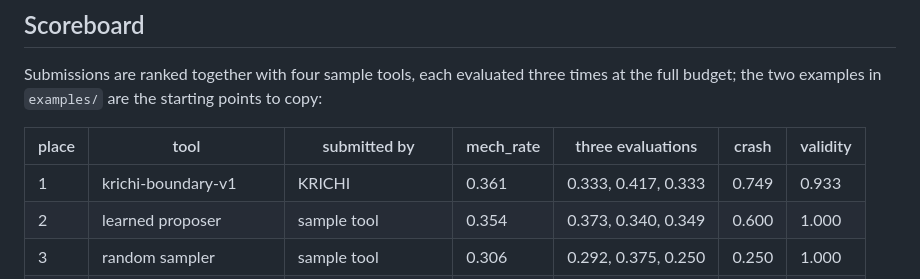
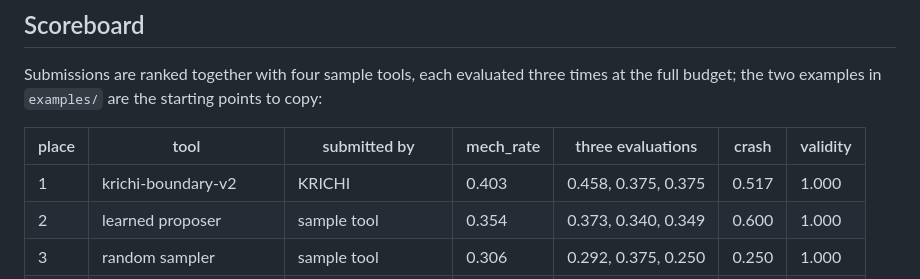
Before and after one commit to IDeaLS-Lab/uav-testing-track-2027, a Markdown page: README.md, the part around the change. GitHub-like rendering.

Commit message:
Scoreboard: krichi-boundary-v2

```diff
--- a/README.md
+++ b/README.md
@@ -79,7 +79,7 @@ Submissions are ranked together with four sample tools, each evaluated three tim
 
 | place | tool | submitted by | mech_rate | three evaluations | crash | validity |
 | --- | --- | --- | --- | --- | --- | --- |
-| 1 | krichi-boundary-v1 | KRICHI | 0.361 | 0.333, 0.417, 0.333 | 0.749 | 0.933 |
+| 1 | krichi-boundary-v2 | KRICHI | 0.403 | 0.458, 0.375, 0.375 | 0.517 | 1.000 |
 | 2 | learned proposer | sample tool | 0.354 | 0.373, 0.340, 0.349 | 0.600 | 1.000 |
 | 3 | random sampler | sample tool | 0.306 | 0.292, 0.375, 0.250 | 0.250 | 1.000 |
 | 4 | geometry rule | sample tool | 0.304 | 0.354, 0.276, 0.281 | 0.500 | 1.000 |
```
